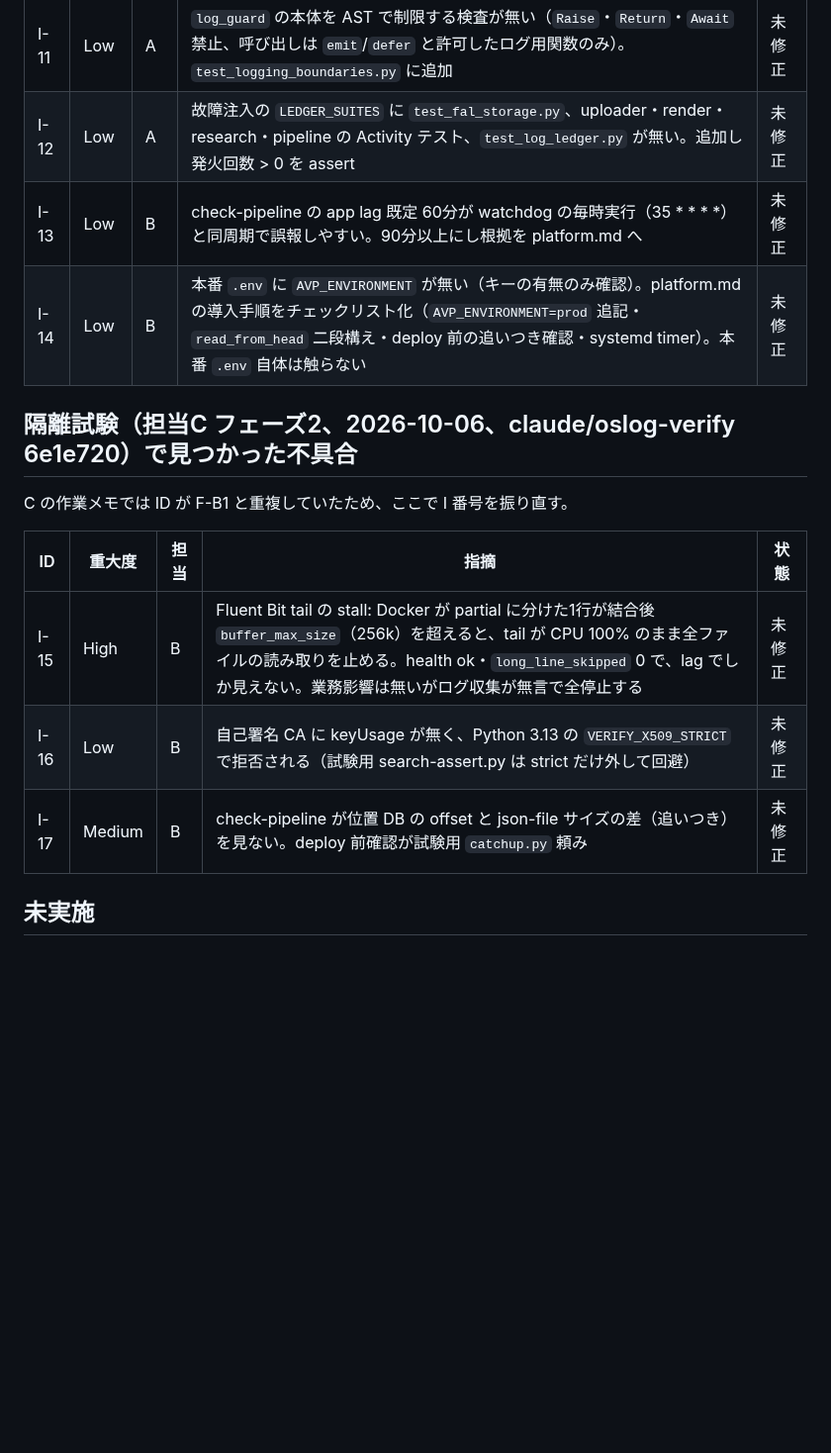
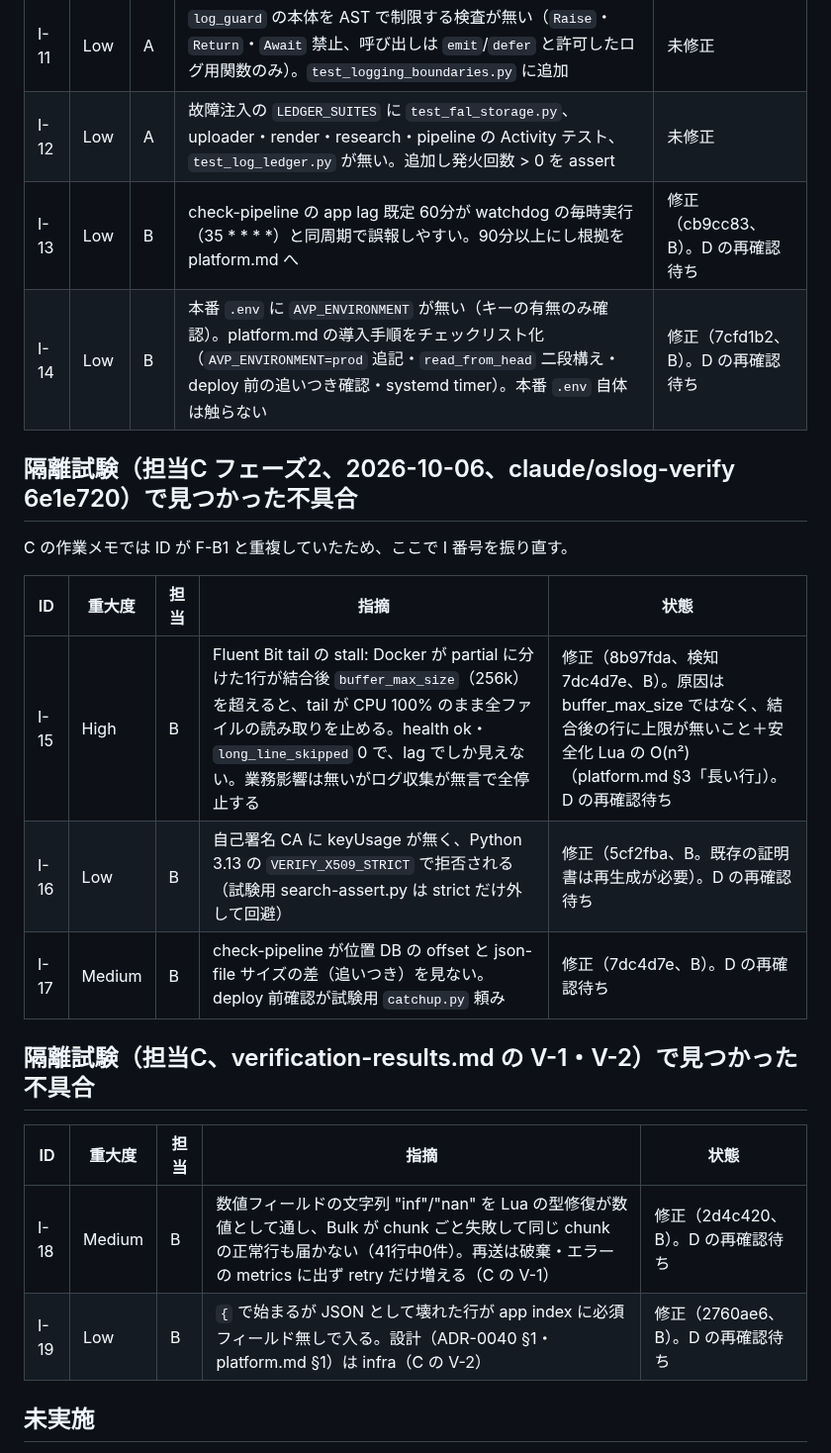
Before and after one commit to amnysk/ai-video-platform-v2, a Markdown page: docs/observability/review-log.md, the part around the change. Shown at 99% size. Rendered like a GitHub page; blank space fills up the shorter version.

Commit message:
docs(logging): mark B's fixes for I-13..I-19 in the review log
Co-Authored-By: Claude Opus 5.5 <noreply@anthropic.com>

```diff
--- a/docs/observability/review-log.md
+++ b/docs/observability/review-log.md
@@ -27,17 +27,24 @@ Critical/High の残りなし。I-1〜I-10 は解消（I-3 は上記の残りあ
 |---|---|---|---|---|
 | I-11 | Low | A | `log_guard` の本体を AST で制限する検査が無い（`Raise`・`Return`・`Await` 禁止、呼び出しは `emit`/`defer` と許可したログ用関数のみ）。`test_logging_boundaries.py` に追加 | 未修正 |
 | I-12 | Low | A | 故障注入の `LEDGER_SUITES` に `test_fal_storage.py`、uploader・render・research・pipeline の Activity テスト、`test_log_ledger.py` が無い。追加し発火回数 > 0 を assert | 未修正 |
-| I-13 | Low | B | check-pipeline の app lag 既定 60分が watchdog の毎時実行（35 * * * *）と同周期で誤報しやすい。90分以上にし根拠を platform.md へ | 未修正 |
-| I-14 | Low | B | 本番 `.env` に `AVP_ENVIRONMENT` が無い（キーの有無のみ確認）。platform.md の導入手順をチェックリスト化（`AVP_ENVIRONMENT=prod` 追記・`read_from_head` 二段構え・deploy 前の追いつき確認・systemd timer）。本番 `.env` 自体は触らない | 未修正 |
+| I-13 | Low | B | check-pipeline の app lag 既定 60分が watchdog の毎時実行（35 * * * *）と同周期で誤報しやすい。90分以上にし根拠を platform.md へ | 修正（cb9cc83、B）。D の再確認待ち |
+| I-14 | Low | B | 本番 `.env` に `AVP_ENVIRONMENT` が無い（キーの有無のみ確認）。platform.md の導入手順をチェックリスト化（`AVP_ENVIRONMENT=prod` 追記・`read_from_head` 二段構え・deploy 前の追いつき確認・systemd timer）。本番 `.env` 自体は触らない | 修正（7cfd1b2、B）。D の再確認待ち |
 
 ## 隔離試験（担当C フェーズ2、2026-10-06、claude/oslog-verify 6e1e720）で見つかった不具合
 C の作業メモでは ID が F-B1 と重複していたため、ここで I 番号を振り直す。
 
 | ID | 重大度 | 担当 | 指摘 | 状態 |
 |---|---|---|---|---|
-| I-15 | High | B | Fluent Bit tail の stall: Docker が partial に分けた1行が結合後 `buffer_max_size`（256k）を超えると、tail が CPU 100% のまま全ファイルの読み取りを止める。health ok・`long_line_skipped` 0 で、lag でしか見えない。業務影響は無いがログ収集が無言で全停止する | 未修正 |
-| I-16 | Low | B | 自己署名 CA に keyUsage が無く、Python 3.13 の `VERIFY_X509_STRICT` で拒否される（試験用 search-assert.py は strict だけ外して回避） | 未修正 |
-| I-17 | Medium | B | check-pipeline が位置 DB の offset と json-file サイズの差（追いつき）を見ない。deploy 前確認が試験用 `catchup.py` 頼み | 未修正 |
+| I-15 | High | B | Fluent Bit tail の stall: Docker が partial に分けた1行が結合後 `buffer_max_size`（256k）を超えると、tail が CPU 100% のまま全ファイルの読み取りを止める。health ok・`long_line_skipped` 0 で、lag でしか見えない。業務影響は無いがログ収集が無言で全停止する | 修正（8b97fda、検知 7dc4d7e、B）。原因は buffer_max_size ではなく、結合後の行に上限が無いこと＋安全化 Lua の O(n²)（platform.md §3「長い行」）。D の再確認待ち |
+| I-16 | Low | B | 自己署名 CA に keyUsage が無く、Python 3.13 の `VERIFY_X509_STRICT` で拒否される（試験用 search-assert.py は strict だけ外して回避） | 修正（5cf2fba、B。既存の証明書は再生成が必要）。D の再確認待ち |
+| I-17 | Medium | B | check-pipeline が位置 DB の offset と json-file サイズの差（追いつき）を見ない。deploy 前確認が試験用 `catchup.py` 頼み | 修正（7dc4d7e、B）。D の再確認待ち |
+
+## 隔離試験（担当C、verification-results.md の V-1・V-2）で見つかった不具合
+
+| ID | 重大度 | 担当 | 指摘 | 状態 |
+|---|---|---|---|---|
+| I-18 | Medium | B | 数値フィールドの文字列 "inf"/"nan" を Lua の型修復が数値として通し、Bulk が chunk ごと失敗して同じ chunk の正常行も届かない（41行中0件）。再送は破棄・エラーの metrics に出ず retry だけ増える（C の V-1） | 修正（2d4c420、B）。D の再確認待ち |
+| I-19 | Low | B | `{` で始まるが JSON として壊れた行が app index に必須フィールド無しで入る。設計（ADR-0040 §1・platform.md §1）は infra（C の V-2） | 修正（2760ae6、B）。D の再確認待ち |
 
 ## 未実施
 - 担当C フェーズ2: 途中まで実施（integration を1ファイルずつ隔離 runner で実行、故障注入・ISM 監視・資源測定の一部）。中断のため `verification-results.md` 未作成。最終統合版で再実行する。
```
